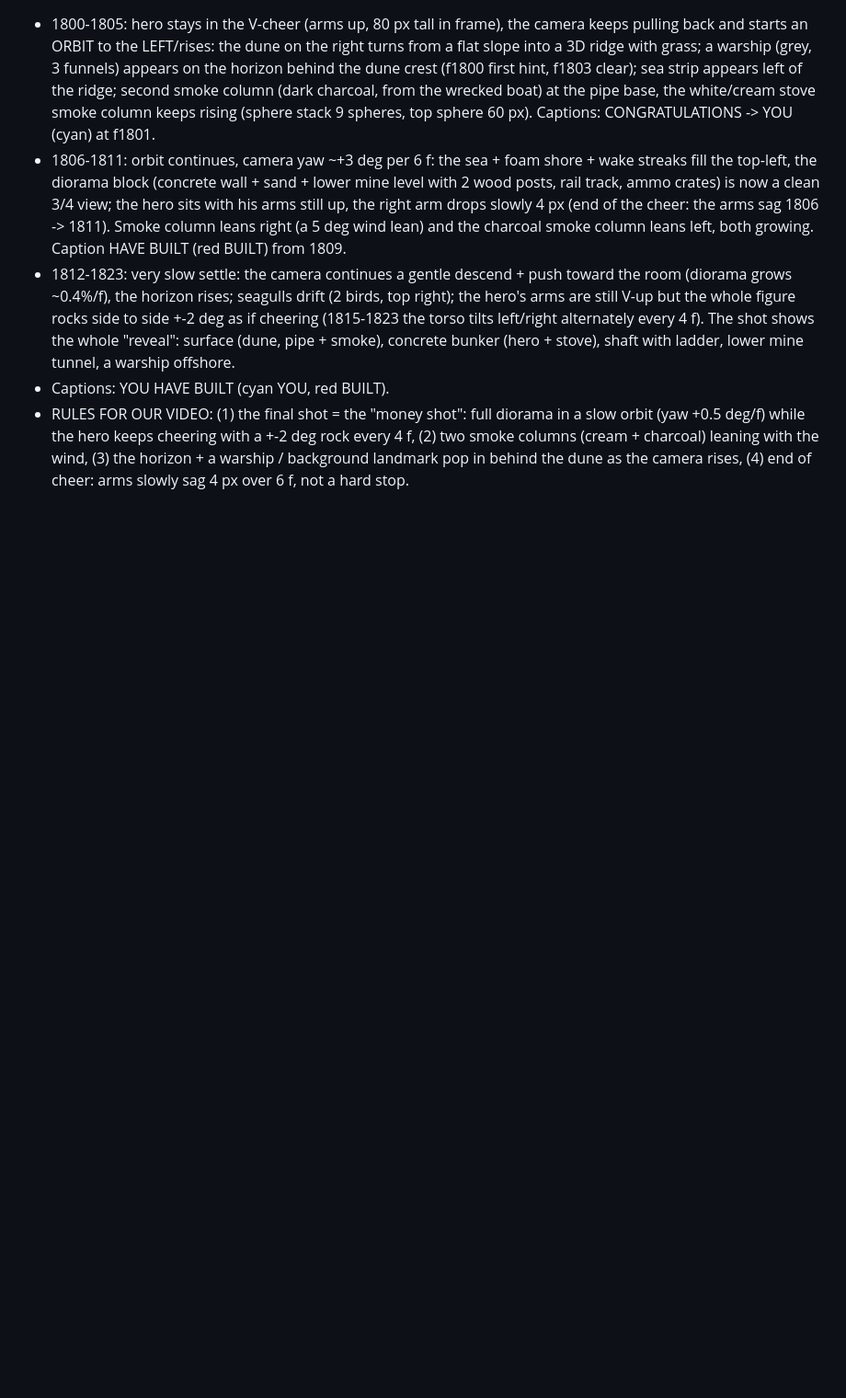
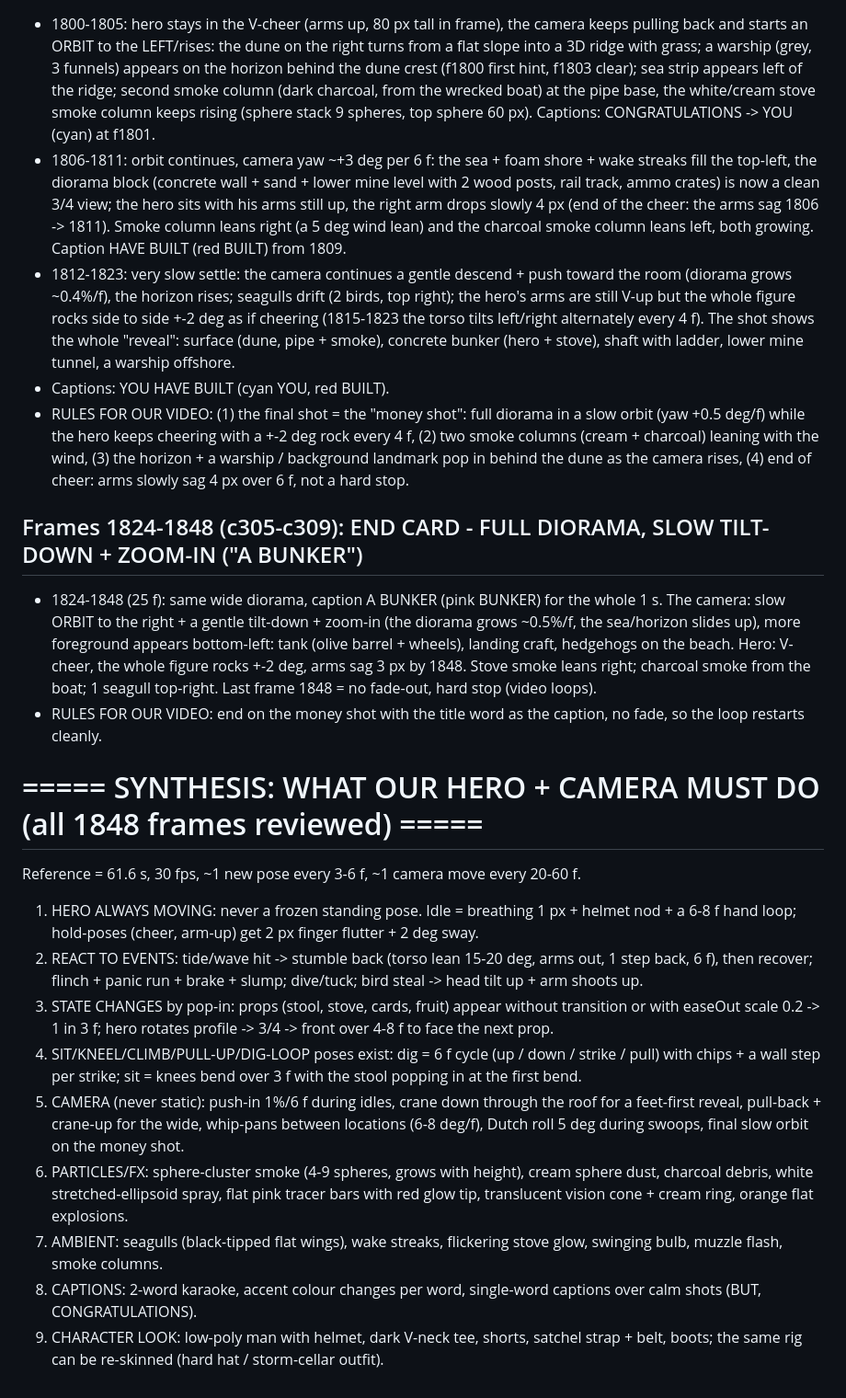
Before and after one commit to zenaidalee328-spec/whatif-engine, a Markdown page: docs/ref3-character-motion.md, the part around the change. Shown at 92% size. Drawn GitHub-style; blank space fills up the shorter version.

Commit message:
Reference character motion notes: frames 1824-1848 + synthesis (review complete)
Co-Authored-By: Claude Sonnet 5.5 <noreply@anthropic.com>
Claude-Session: https://claude.ai/code/session_01EhapicKyxgYSrWSC5g1kJf

```diff
--- a/docs/ref3-character-motion.md
+++ b/docs/ref3-character-motion.md
@@ -539,3 +539,19 @@ Character: stylised 3D soldier (olive Brodie helmet, navy tee, grey shorts, brow
 - 1812-1823: very slow settle: the camera continues a gentle descend + push toward the room (diorama grows ~0.4%/f), the horizon rises; seagulls drift (2 birds, top right); the hero's arms are still V-up but the whole figure rocks side to side +-2 deg as if cheering (1815-1823 the torso tilts left/right alternately every 4 f). The shot shows the whole "reveal": surface (dune, pipe + smoke), concrete bunker (hero + stove), shaft with ladder, lower mine tunnel, a warship offshore.
 - Captions: YOU HAVE BUILT (cyan YOU, red BUILT).
 - RULES FOR OUR VIDEO: (1) the final shot = the "money shot": full diorama in a slow orbit (yaw +0.5 deg/f) while the hero keeps cheering with a +-2 deg rock every 4 f, (2) two smoke columns (cream + charcoal) leaning with the wind, (3) the horizon + a warship / background landmark pop in behind the dune as the camera rises, (4) end of cheer: arms slowly sag 4 px over 6 f, not a hard stop.
+
+## Frames 1824-1848 (c305-c309): END CARD - FULL DIORAMA, SLOW TILT-DOWN + ZOOM-IN ("A BUNKER")
+- 1824-1848 (25 f): same wide diorama, caption A BUNKER (pink BUNKER) for the whole 1 s. The camera: slow ORBIT to the right + a gentle tilt-down + zoom-in (the diorama grows ~0.5%/f, the sea/horizon slides up), more foreground appears bottom-left: tank (olive barrel + wheels), landing craft, hedgehogs on the beach. Hero: V-cheer, the whole figure rocks +-2 deg, arms sag 3 px by 1848. Stove smoke leans right; charcoal smoke from the boat; 1 seagull top-right. Last frame 1848 = no fade-out, hard stop (video loops).
+- RULES FOR OUR VIDEO: end on the money shot with the title word as the caption, no fade, so the loop restarts cleanly.
+
+# ===== SYNTHESIS: WHAT OUR HERO + CAMERA MUST DO (all 1848 frames reviewed) =====
+Reference = 61.6 s, 30 fps, ~1 new pose every 3-6 f, ~1 camera move every 20-60 f.
+1. HERO ALWAYS MOVING: never a frozen standing pose. Idle = breathing 1 px + helmet nod + a 6-8 f hand loop; hold-poses (cheer, arm-up) get 2 px finger flutter + 2 deg sway.
+2. REACT TO EVENTS: tide/wave hit -> stumble back (torso lean 15-20 deg, arms out, 1 step back, 6 f), then recover; flinch + panic run + brake + slump; dive/tuck; bird steal -> head tilt up + arm shoots up.
+3. STATE CHANGES by pop-in: props (stool, stove, cards, fruit) appear without transition or with easeOut scale 0.2 -> 1 in 3 f; hero rotates profile -> 3/4 -> front over 4-8 f to face the next prop.
+4. SIT/KNEEL/CLIMB/PULL-UP/DIG-LOOP poses exist: dig = 6 f cycle (up / down / strike / pull) with chips + a wall step per strike; sit = knees bend over 3 f with the stool popping in at the first bend.
+5. CAMERA (never static): push-in 1%/6 f during idles, crane down through the roof for a feet-first reveal, pull-back + crane-up for the wide, whip-pans between locations (6-8 deg/f), Dutch roll 5 deg during swoops, final slow orbit on the money shot.
+6. PARTICLES/FX: sphere-cluster smoke (4-9 spheres, grows with height), cream sphere dust, charcoal debris, white stretched-ellipsoid spray, flat pink tracer bars with red glow tip, translucent vision cone + cream ring, orange flat explosions.
+7. AMBIENT: seagulls (black-tipped flat wings), wake streaks, flickering stove glow, swinging bulb, muzzle flash, smoke columns.
+8. CAPTIONS: 2-word karaoke, accent colour changes per word, single-word captions over calm shots (BUT, CONGRATULATIONS).
+9. CHARACTER LOOK: low-poly man with helmet, dark V-neck tee, shorts, satchel strap + belt, boots; the same rig can be re-skinned (hard hat / storm-cellar outfit).
```
